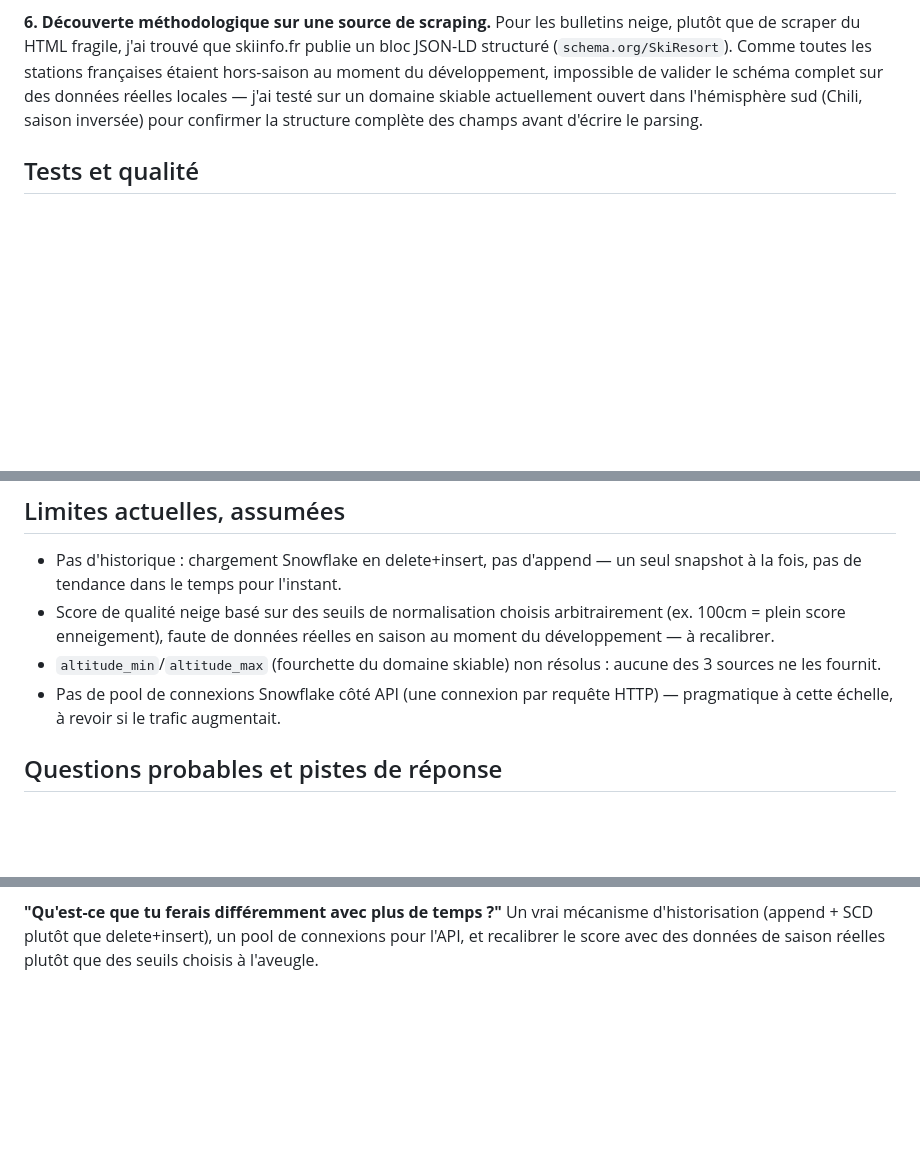
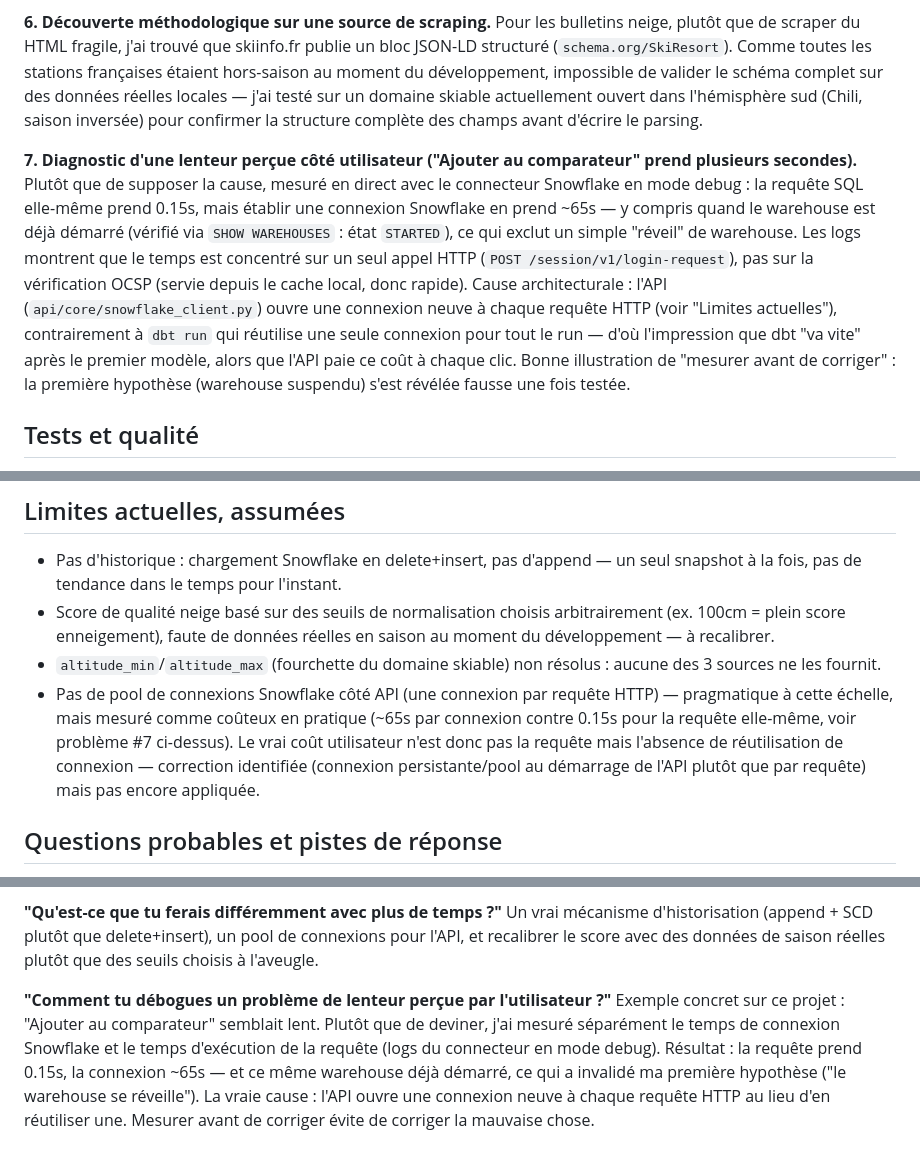
Before and after one commit to clementb74/ski-comparator, a Markdown page: docs/PREPARATION-ENTRETIEN-TECHNIQUE.md, 3 parts joined by grey strips. GitHub-like rendering; blank space fills up the shorter version.

Commit message:
Documente le diagnostic mesuré de la lenteur du comparateur
Ajout du problème #7 (diagnostic) et mise à jour de la limite connue sur
l'absence de pool Snowflake avec des chiffres réels, mesurés via les logs
du connecteur en mode debug : 0.15s pour la requête SQL, ~65s pour établir
la connexion, y compris warehouse déjà démarré (hypothèse initiale
"réveil du warehouse" invalidée par la mesure). Cause : connexion neuve
par requête HTTP côté API, pas réutilisée entre les appels contrairement à
dbt run. Explication seulement, pas de correctif appliqué au code pour
l'instant (décision explicite de l'utilisateur).

Co-Authored-By: Claude Sonnet 5 <noreply@anthropic.com>

```diff
--- a/docs/PREPARATION-ENTRETIEN-TECHNIQUE.md
+++ b/docs/PREPARATION-ENTRETIEN-TECHNIQUE.md
@@ -140,6 +140,22 @@ réelles locales — j'ai testé sur un domaine skiable actuellement ouvert
 dans l'hémisphère sud (Chili, saison inversée) pour confirmer la structure
 complète des champs avant d'écrire le parsing.
 
+**7. Diagnostic d'une lenteur perçue côté utilisateur ("Ajouter au
+comparateur" prend plusieurs secondes).** Plutôt que de supposer la cause,
+mesuré en direct avec le connecteur Snowflake en mode debug : la requête
+SQL elle-même prend 0.15s, mais établir une connexion Snowflake en prend
+~65s — y compris quand le warehouse est déjà démarré (vérifié via `SHOW
+WAREHOUSES` : état `STARTED`), ce qui exclut un simple "réveil" de
+warehouse. Les logs montrent que le temps est concentré sur un seul appel
+HTTP (`POST /session/v1/login-request`), pas sur la vérification OCSP
+(servie depuis le cache local, donc rapide). Cause architecturale : l'API
+(`api/core/snowflake_client.py`) ouvre une connexion neuve à chaque
+requête HTTP (voir "Limites actuelles"), contrairement à `dbt run` qui
+réutilise une seule connexion pour tout le run — d'où l'impression que dbt
+"va vite" après le premier modèle, alors que l'API paie ce coût à chaque
+clic. Bonne illustration de "mesurer avant de corriger" : la première
+hypothèse (warehouse suspendu) s'est révélée fausse une fois testée.
+
 ## Tests et qualité
 
 - Tests unitaires Python (`pytest`) sur toute la couche ingestion et API :
@@ -160,7 +176,12 @@ complète des champs avant d'écrire le parsing.
 - `altitude_min`/`altitude_max` (fourchette du domaine skiable) non
   résolus : aucune des 3 sources ne les fournit.
 - Pas de pool de connexions Snowflake côté API (une connexion par requête
-  HTTP) — pragmatique à cette échelle, à revoir si le trafic augmentait.
+  HTTP) — pragmatique à cette échelle, mais mesuré comme coûteux en
+  pratique (~65s par connexion contre 0.15s pour la requête elle-même, voir
+  problème #7 ci-dessus). Le vrai coût utilisateur n'est donc pas la
+  requête mais l'absence de réutilisation de connexion — correction
+  identifiée (connexion persistante/pool au démarrage de l'API plutôt que
+  par requête) mais pas encore appliquée.
 
 ## Questions probables et pistes de réponse
 
@@ -189,3 +210,13 @@ vérifier la formule).
 Un vrai mécanisme d'historisation (append + SCD plutôt que delete+insert),
 un pool de connexions pour l'API, et recalibrer le score avec des données
 de saison réelles plutôt que des seuils choisis à l'aveugle.
+
+**"Comment tu débogues un problème de lenteur perçue par l'utilisateur ?"**
+Exemple concret sur ce projet : "Ajouter au comparateur" semblait lent.
+Plutôt que de deviner, j'ai mesuré séparément le temps de connexion
+Snowflake et le temps d'exécution de la requête (logs du connecteur en
+mode debug). Résultat : la requête prend 0.15s, la connexion ~65s — et ce
+même warehouse déjà démarré, ce qui a invalidé ma première hypothèse
+("le warehouse se réveille"). La vraie cause : l'API ouvre une connexion
+neuve à chaque requête HTTP au lieu d'en réutiliser une. Mesurer avant de
+corriger évite de corriger la mauvaise chose.
```
